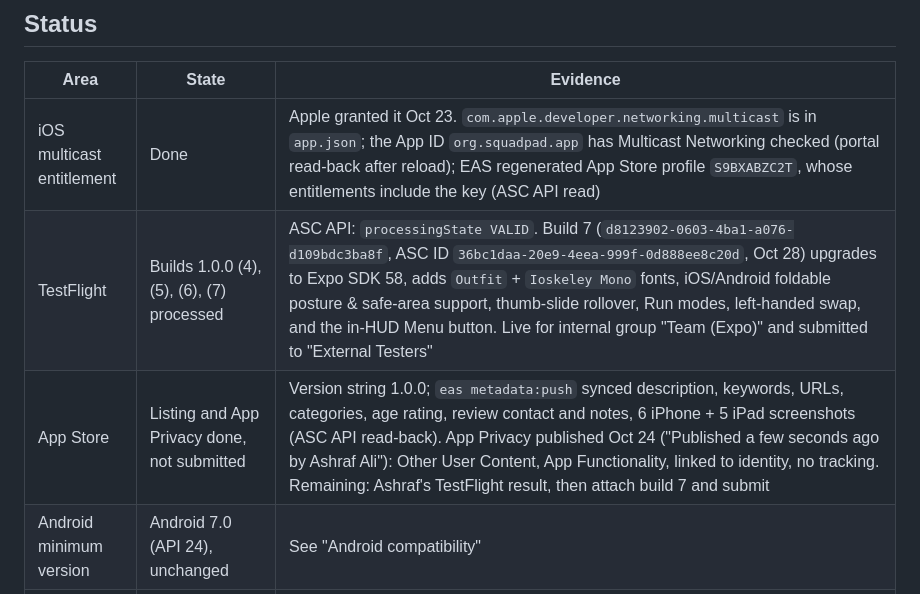
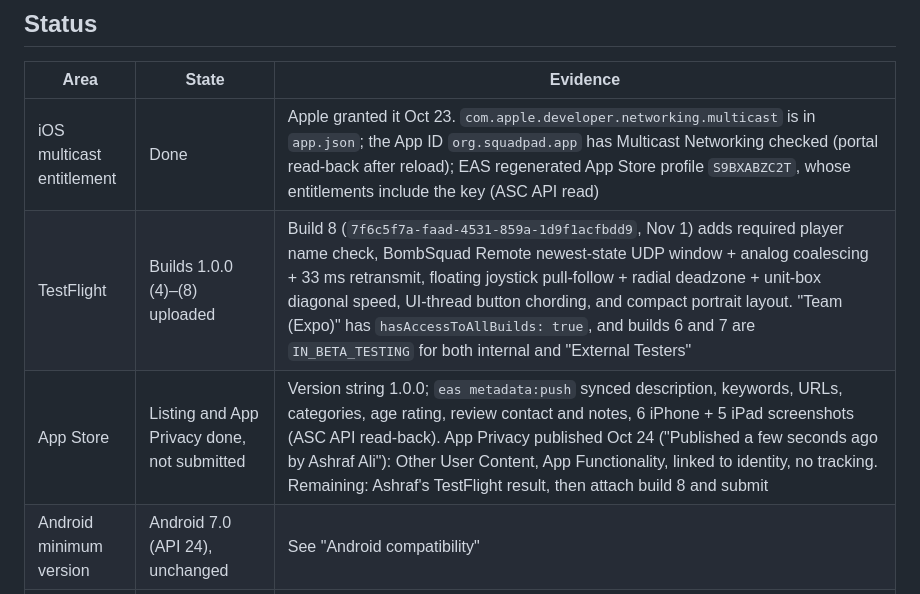
Before and after one commit to nerveband/squadpad, a Markdown page: docs/release-2026-10.md, the part around the change. Rendered like a GitHub page.

Commit message:
docs: record iOS build 8 responsiveness and portrait UX update

```diff
--- a/docs/release-2026-10.md
+++ b/docs/release-2026-10.md
@@ -7,8 +7,8 @@ Working notes for the first App Store and Google Play release of the native app
 |Area|State|Evidence|
 |---|---|---|
 |iOS multicast entitlement|Done|Apple granted it Oct 23. `com.apple.developer.networking.multicast` is in `app.json`; the App ID `org.squadpad.app` has Multicast Networking checked (portal read-back after reload); EAS regenerated App Store profile `S9BXABZC2T`, whose entitlements include the key (ASC API read)|
-|TestFlight|Builds 1.0.0 (4), (5), (6), (7) processed|ASC API: `processingState VALID`. Build 7 (`d8123902-0603-4ba1-a076-d109bdc3ba8f`, ASC ID `36bc1daa-20e9-4eea-999f-0d888ee8c20d`, Oct 28) upgrades to Expo SDK 58, adds `Outfit` + `Ioskeley Mono` fonts, iOS/Android foldable posture & safe-area support, thumb-slide rollover, Run modes, left-handed swap, and the in-HUD Menu button. Live for internal group "Team (Expo)" and submitted to "External Testers"|
-|App Store|Listing and App Privacy done, not submitted|Version string 1.0.0; `eas metadata:push` synced description, keywords, URLs, categories, age rating, review contact and notes, 6 iPhone + 5 iPad screenshots (ASC API read-back). App Privacy published Oct 24 ("Published a few seconds ago by Ashraf Ali"): Other User Content, App Functionality, linked to identity, no tracking. Remaining: Ashraf's TestFlight result, then attach build 7 and submit|
+|TestFlight|Builds 1.0.0 (4)–(8) uploaded|Build 8 (`7f6c5f7a-faad-4531-859a-1d9f1acfbdd9`, Nov 1) adds required player name check, BombSquad Remote newest-state UDP window + analog coalescing + 33 ms retransmit, floating joystick pull-follow + radial deadzone + unit-box diagonal speed, UI-thread button chording, and compact portrait layout. "Team (Expo)" has `hasAccessToAllBuilds: true`, and builds 6 and 7 are `IN_BETA_TESTING` for both internal and "External Testers"|
+|App Store|Listing and App Privacy done, not submitted|Version string 1.0.0; `eas metadata:push` synced description, keywords, URLs, categories, age rating, review contact and notes, 6 iPhone + 5 iPad screenshots (ASC API read-back). App Privacy published Oct 24 ("Published a few seconds ago by Ashraf Ali"): Other User Content, App Functionality, linked to identity, no tracking. Remaining: Ashraf's TestFlight result, then attach build 8 and submit|
 |Android minimum version|Android 7.0 (API 24), unchanged|See "Android compatibility"|
 |Google Play account|Created and verified|Organization account "wavedepth", ID 7899252951962949465, owner info@wavedepth.com, nerveband@gmail.com is Admin. Organization, representative, website and phones verified Oct 23|
 |Play app|Internal testing live (versionCode 5); production not started|App "SquadPad" (`org.squadpad.app`, ID 4976457335530149121). Internal release "1.0.0 (5)" = versionCode 5 (`a2f3e63c-aba1-4a32-b8df-d81e12dbd223`), rolled out (`status: completed`) Oct 28 via `androidpublisher` API; opt-in https://play.google.com/apps/internaltest/4701532482254706041|
```
